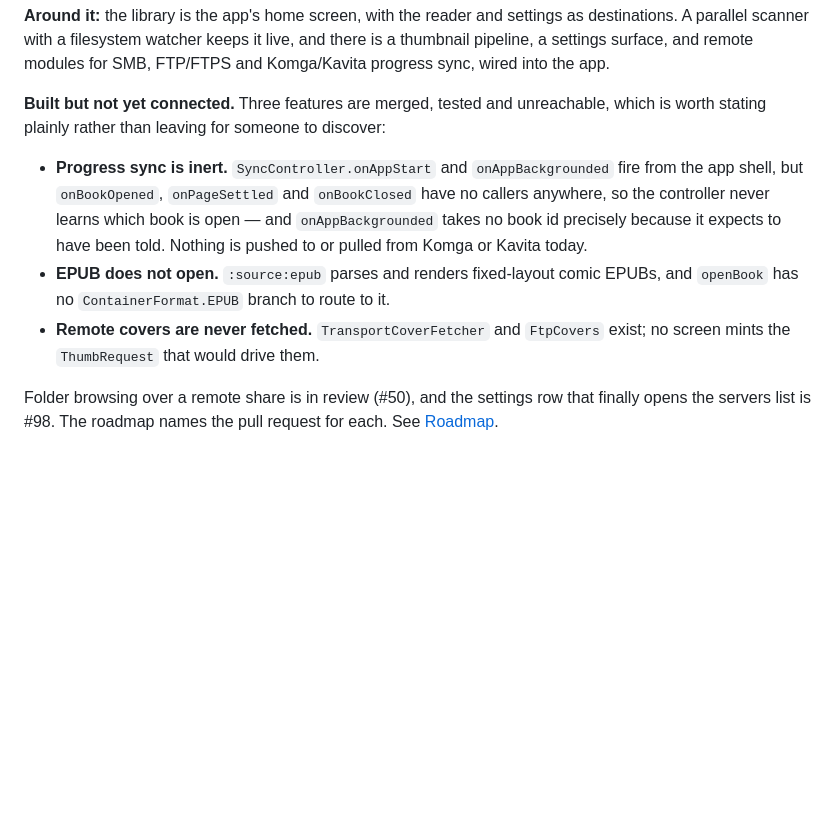
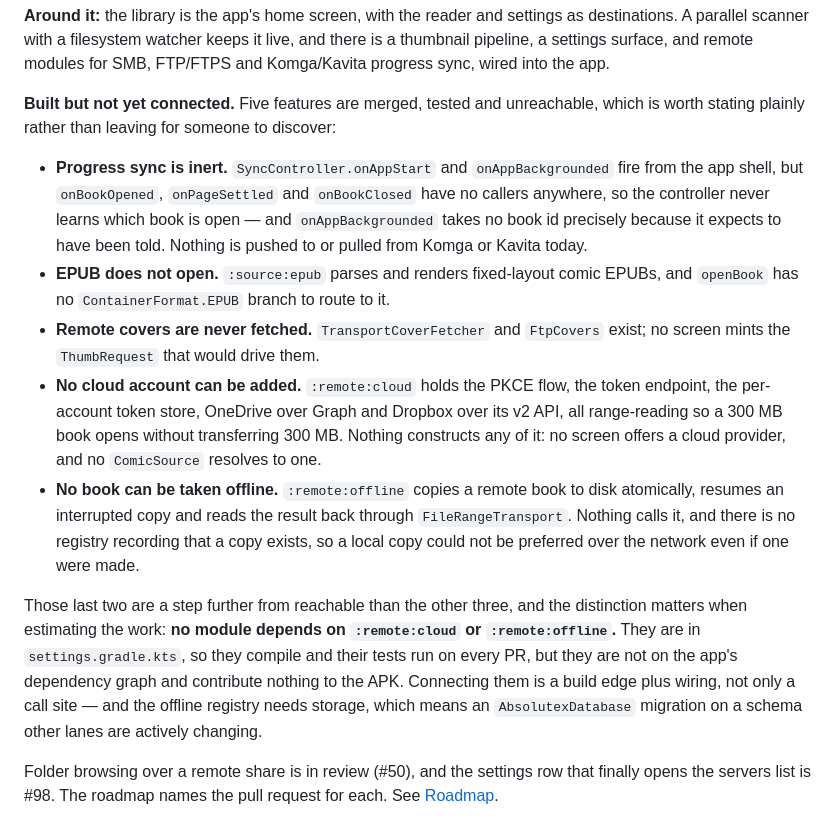
Before and after one commit to therahul-yo/Absolutex, a Markdown page: README.md, the part around the change. Rendered like a GitHub page; blank space fills up the shorter version.

Commit message:
README: the cloud and offline lane is unreachable too, and further out than the rest (#101)
#100 named three merged-but-unreachable features and stated plainly that
this is worth writing down rather than leaving to be discovered. The list
is missing the two largest: nothing in the app can add a cloud account,
and nothing can take a book offline.

Verified rather than asserted. Every reference to OfflineCopier,
FileRangeTransport, GraphDrive, DropboxFiles, CloudSession,
CloudTokenEndpoint and HttpRangeTransport outside their own tests is
inside :remote:cloud or :remote:offline themselves — not one line
anywhere else in the tree touches any of them.

And they are further from reachable than the other three, which is the
part worth knowing before anyone estimates the work: no module depends on
:remote:cloud or :remote:offline. They are in settings.gradle.kts, so
they compile and their tests run on every PR, but they are not on the
app's dependency graph and contribute nothing to the APK. Connecting them
is a build edge plus wiring, not only a call site.

The offline half carries one more constraint: its registry needs storage,
so it needs an AbsolutexDatabase migration on a schema other lanes are
actively changing — v6 landed in #88 two days ago, and #97 has just
gated exported Room schemas.

README only; no code, no test and no build change.


Claude-Session: https://claude.ai/code/session_01Px73AwaVqpkh7hFsfVMjDH

Co-authored-by: Claude <noreply@anthropic.com>

```diff
--- a/README.md
+++ b/README.md
@@ -23,7 +23,7 @@ destinations. A parallel scanner with a filesystem watcher keeps it live, and th
 thumbnail pipeline, a settings surface, and remote modules for SMB, FTP/FTPS and Komga/Kavita
 progress sync, wired into the app.
 
-**Built but not yet connected.** Three features are merged, tested and unreachable, which is
+**Built but not yet connected.** Five features are merged, tested and unreachable, which is
 worth stating plainly rather than leaving for someone to discover:
 
 - **Progress sync is inert.** `SyncController.onAppStart` and `onAppBackgrounded` fire from the
@@ -35,6 +35,21 @@ worth stating plainly rather than leaving for someone to discover:
   `openBook` has no `ContainerFormat.EPUB` branch to route to it.
 - **Remote covers are never fetched.** `TransportCoverFetcher` and `FtpCovers` exist; no screen
   mints the `ThumbRequest` that would drive them.
+- **No cloud account can be added.** `:remote:cloud` holds the PKCE flow, the token endpoint, the
+  per-account token store, OneDrive over Graph and Dropbox over its v2 API, all range-reading so a
+  300 MB book opens without transferring 300 MB. Nothing constructs any of it: no screen offers a
+  cloud provider, and no `ComicSource` resolves to one.
+- **No book can be taken offline.** `:remote:offline` copies a remote book to disk atomically,
+  resumes an interrupted copy and reads the result back through `FileRangeTransport`. Nothing
+  calls it, and there is no registry recording that a copy exists, so a local copy could not be
+  preferred over the network even if one were made.
+
+Those last two are a step further from reachable than the other three, and the distinction
+matters when estimating the work: **no module depends on `:remote:cloud` or `:remote:offline`.**
+They are in `settings.gradle.kts`, so they compile and their tests run on every PR, but they are
+not on the app's dependency graph and contribute nothing to the APK. Connecting them is a build
+edge plus wiring, not only a call site — and the offline registry needs storage, which means an
+`AbsolutexDatabase` migration on a schema other lanes are actively changing.
 
 Folder browsing over a remote share is in review (#50), and the settings row that finally opens
 the servers list is #98. The roadmap names the pull request for each. See [Roadmap](#roadmap).
```
